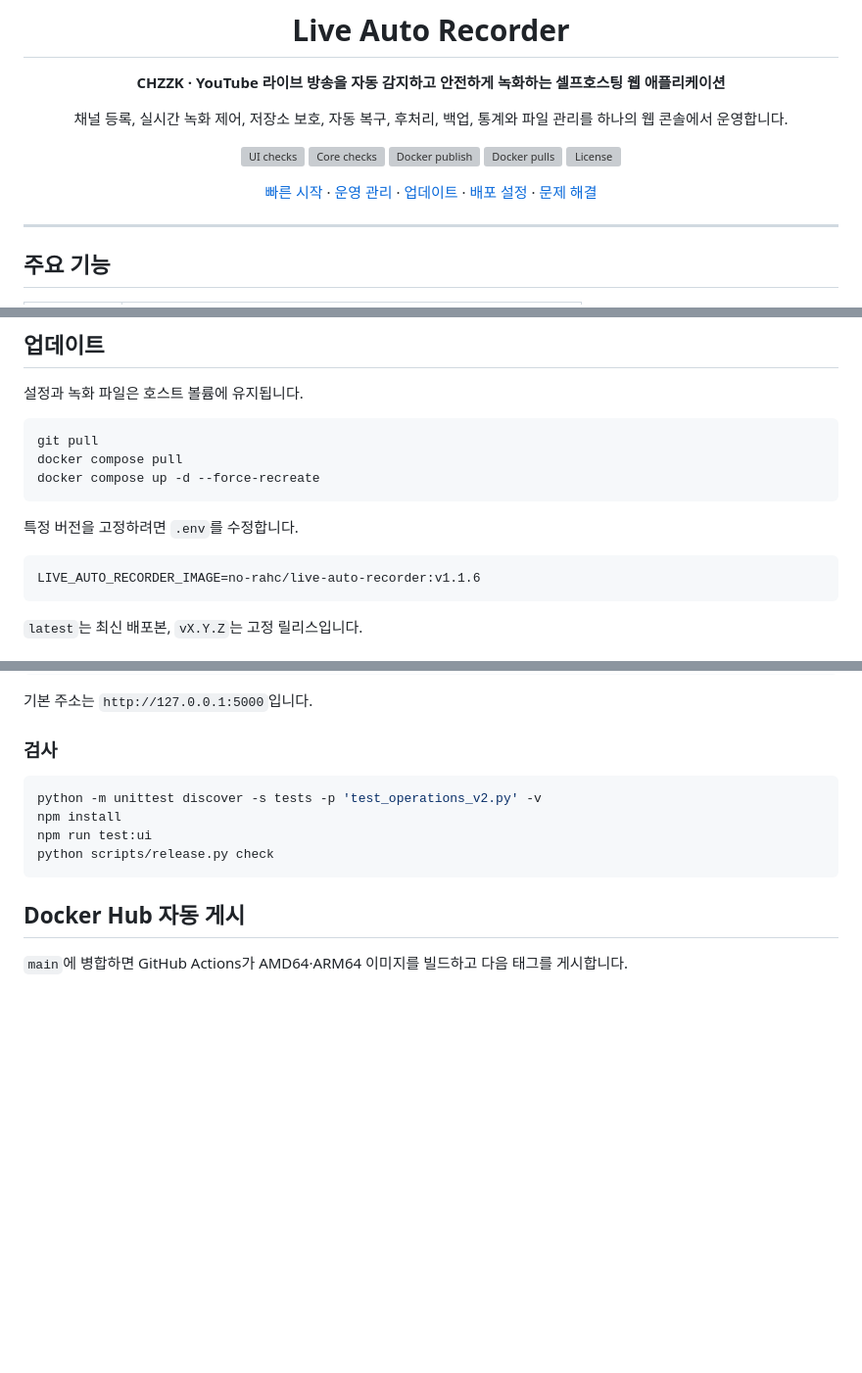
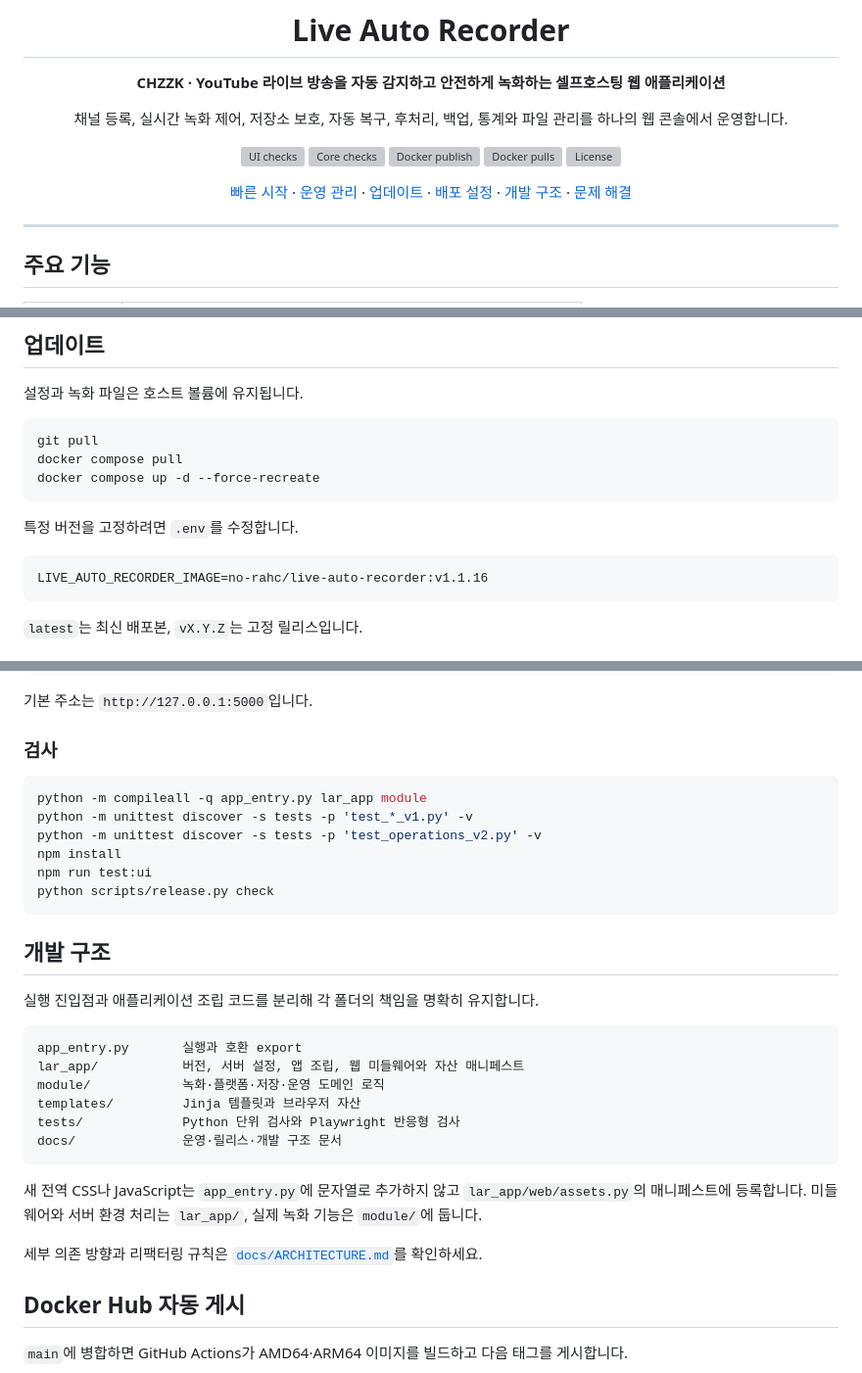
Before and after one commit to no-rahc/Live_auto_recorder, a Markdown page: README.md, 3 parts joined by grey strips. Shown at 98% size. GitHub-like rendering; blank space fills up the shorter version; grey boxes are pictures that could not be loaded.

Commit message:
docs(readme): explain simplified project structure

````diff
--- a/README.md
+++ b/README.md
@@ -12,7 +12,7 @@
 [![Docker pulls](https://img.shields.io/docker/pulls/no-rahc/live-auto-recorder?label=Docker%20pulls)](https://hub.docker.com/r/no-rahc/live-auto-recorder)
 [![License](https://img.shields.io/github/license/no-rahc/Live_auto_recorder)](LICENSE)
 
-[빠른 시작](#빠른-시작) · [운영 관리](#운영-관리) · [업데이트](#업데이트) · [배포 설정](#배포-설정) · [문제 해결](#문제-해결)
+[빠른 시작](#빠른-시작) · [운영 관리](#운영-관리) · [업데이트](#업데이트) · [배포 설정](#배포-설정) · [개발 구조](#개발-구조) · [문제 해결](#문제-해결)
 
 </div>
 
@@ -101,7 +101,7 @@ docker compose up -d --force-recreate
 특정 버전을 고정하려면 `.env`를 수정합니다.
 
 ```env
-LIVE_AUTO_RECORDER_IMAGE=no-rahc/live-auto-recorder:v1.1.6
+LIVE_AUTO_RECORDER_IMAGE=no-rahc/live-auto-recorder:v1.1.16
 ```
 
 `latest`는 최신 배포본, `vX.Y.Z`는 고정 릴리스입니다.
@@ -185,11 +185,30 @@ python app_entry.py
 ### 검사
 
 ```bash
+python -m compileall -q app_entry.py lar_app module
+python -m unittest discover -s tests -p 'test_*_v1.py' -v
 python -m unittest discover -s tests -p 'test_operations_v2.py' -v
 npm install
 npm run test:ui
 python scripts/release.py check
 ```
+
+## 개발 구조
+
+실행 진입점과 애플리케이션 조립 코드를 분리해 각 폴더의 책임을 명확히 유지합니다.
+
+```text
+app_entry.py       실행과 호환 export
+lar_app/           버전, 서버 설정, 앱 조립, 웹 미들웨어와 자산 매니페스트
+module/            녹화·플랫폼·저장·운영 도메인 로직
+templates/         Jinja 템플릿과 브라우저 자산
+tests/             Python 단위 검사와 Playwright 반응형 검사
+docs/              운영·릴리스·개발 구조 문서
+```
+
+새 전역 CSS나 JavaScript는 `app_entry.py`에 문자열로 추가하지 않고 `lar_app/web/assets.py`의 매니페스트에 등록합니다. 미들웨어와 서버 환경 처리는 `lar_app/`, 실제 녹화 기능은 `module/`에 둡니다.
+
+세부 의존 방향과 리팩터링 규칙은 [`docs/ARCHITECTURE.md`](docs/ARCHITECTURE.md)를 확인하세요.
 
 ## Docker Hub 자동 게시
 
````
Also changed, not shown: other parts of README.md (+1 -1 lines).
